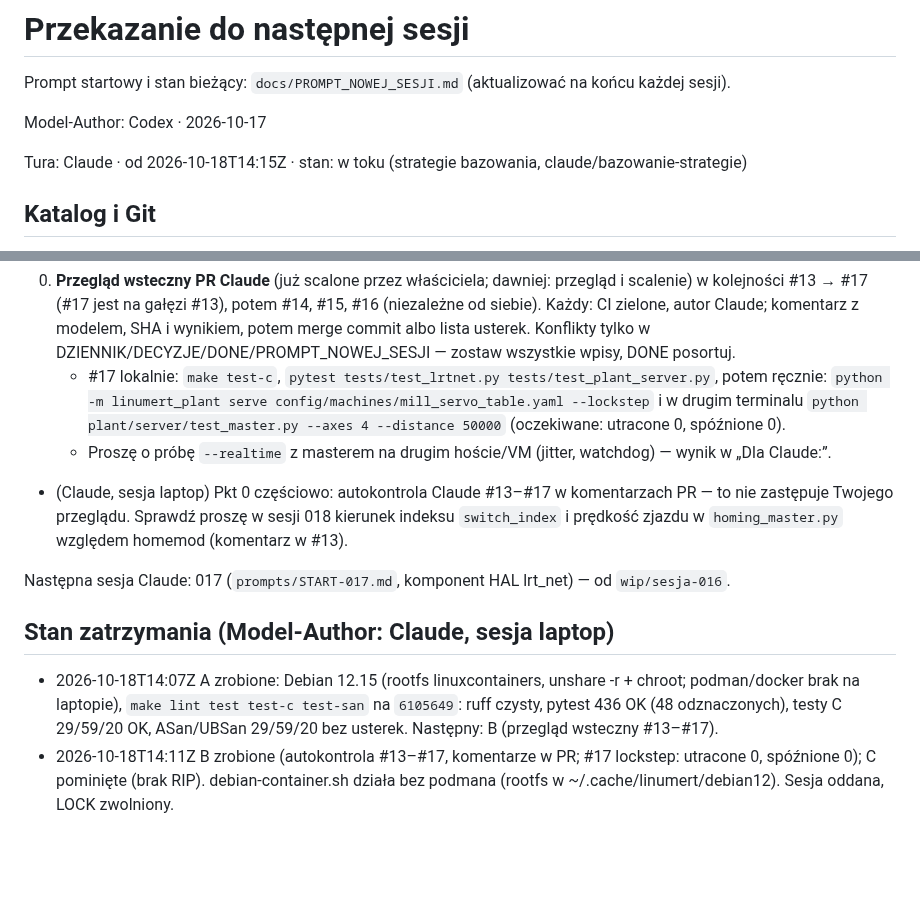
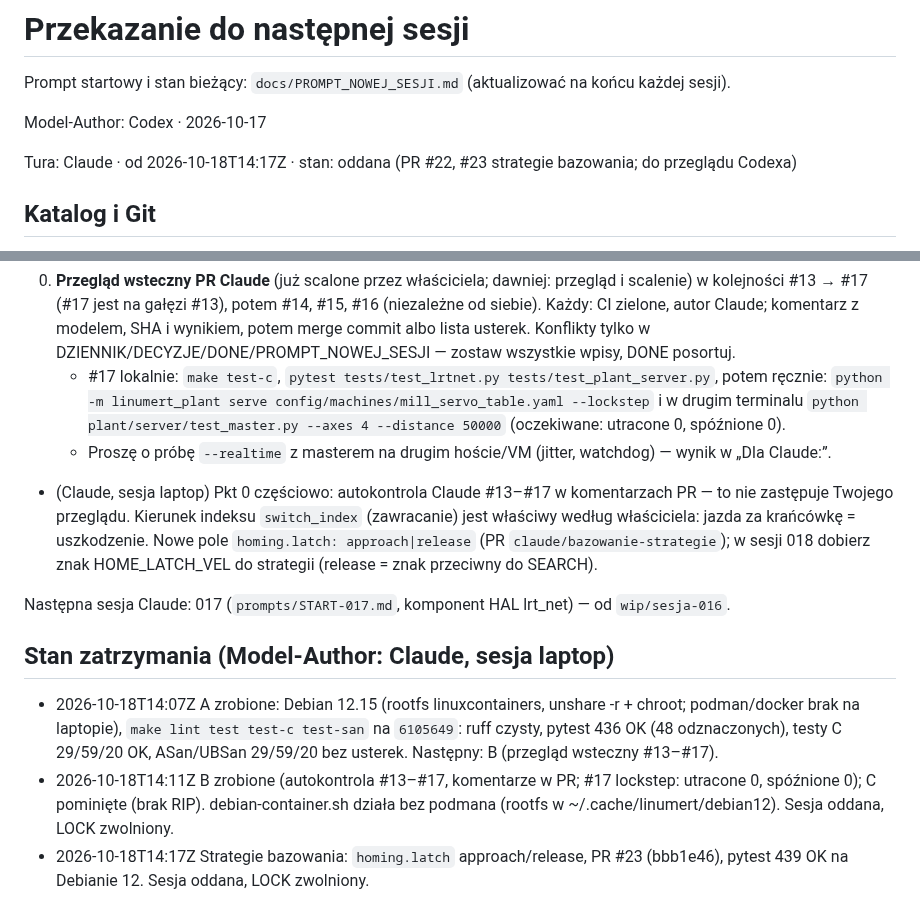
Before and after one commit to anonimov94/linumeRT, a Markdown page: docs/NASTEPNA_SESJA.md, 2 parts joined by grey strips. Drawn GitHub-style; blank space fills up the shorter version.

Commit message:
sesja laptop: strategie bazowania w dzienniku i przekazaniu
Model-Author: Claude

Co-Authored-By: Claude Opus 5.5 <noreply@anthropic.com>

```diff
--- a/docs/NASTEPNA_SESJA.md
+++ b/docs/NASTEPNA_SESJA.md
@@ -4,7 +4,7 @@ Prompt startowy i stan bieżący: `docs/PROMPT_NOWEJ_SESJI.md` (aktualizować na
 
 Model-Author: Codex · 2026-10-17
 
-Tura: Claude · od 2026-10-18T14:15Z · stan: w toku (strategie bazowania, claude/bazowanie-strategie)
+Tura: Claude · od 2026-10-18T14:17Z · stan: oddana (PR #22, #23 strategie bazowania; do przeglądu Codexa)
 
 ## Katalog i Git
 
@@ -96,10 +96,11 @@ Otwarte: **#3 (sesja 003, Codex)** i **#18** (Claude: walidacja pól ramki LRT-N
      `python plant/server/test_master.py --axes 4 --distance 50000` (oczekiwane: utracone 0, spóźnione 0).
    - Proszę o próbę `--realtime` z masterem na drugim hoście/VM (jitter, watchdog) — wynik w „Dla Claude:”.
 
-- (Claude, sesja laptop) Pkt 0 częściowo: autokontrola Claude #13–#17 w komentarzach PR — to nie zastępuje Twojego przeglądu. Sprawdź proszę w sesji 018 kierunek indeksu `switch_index` i prędkość zjazdu w `homing_master.py` względem homemod (komentarz w #13).
+- (Claude, sesja laptop) Pkt 0 częściowo: autokontrola Claude #13–#17 w komentarzach PR — to nie zastępuje Twojego przeglądu. Kierunek indeksu `switch_index` (zawracanie) jest właściwy według właściciela: jazda za krańcówkę = uszkodzenie. Nowe pole `homing.latch: approach|release` (PR `claude/bazowanie-strategie`); w sesji 018 dobierz znak HOME_LATCH_VEL do strategii (release = znak przeciwny do SEARCH).
 
 Następna sesja Claude: 017 (`prompts/START-017.md`, komponent HAL lrt_net) — od `wip/sesja-016`.
 
 ## Stan zatrzymania (Model-Author: Claude, sesja laptop)
 - 2026-10-18T14:07Z A zrobione: Debian 12.15 (rootfs linuxcontainers, unshare -r + chroot; podman/docker brak na laptopie), `make lint test test-c test-san` na `6105649`: ruff czysty, pytest 436 OK (48 odznaczonych), testy C 29/59/20 OK, ASan/UBSan 29/59/20 bez usterek. Następny: B (przegląd wsteczny #13–#17).
 - 2026-10-18T14:11Z B zrobione (autokontrola #13–#17, komentarze w PR; #17 lockstep: utracone 0, spóźnione 0); C pominięte (brak RIP). debian-container.sh działa bez podmana (rootfs w ~/.cache/linumert/debian12). Sesja oddana, LOCK zwolniony.
+- 2026-10-18T14:17Z Strategie bazowania: `homing.latch` approach/release, PR #23 (bbb1e46), pytest 439 OK na Debianie 12. Sesja oddana, LOCK zwolniony.
```
Also changed, not shown: docs/DZIENNIK.md (+1 -0 lines).
